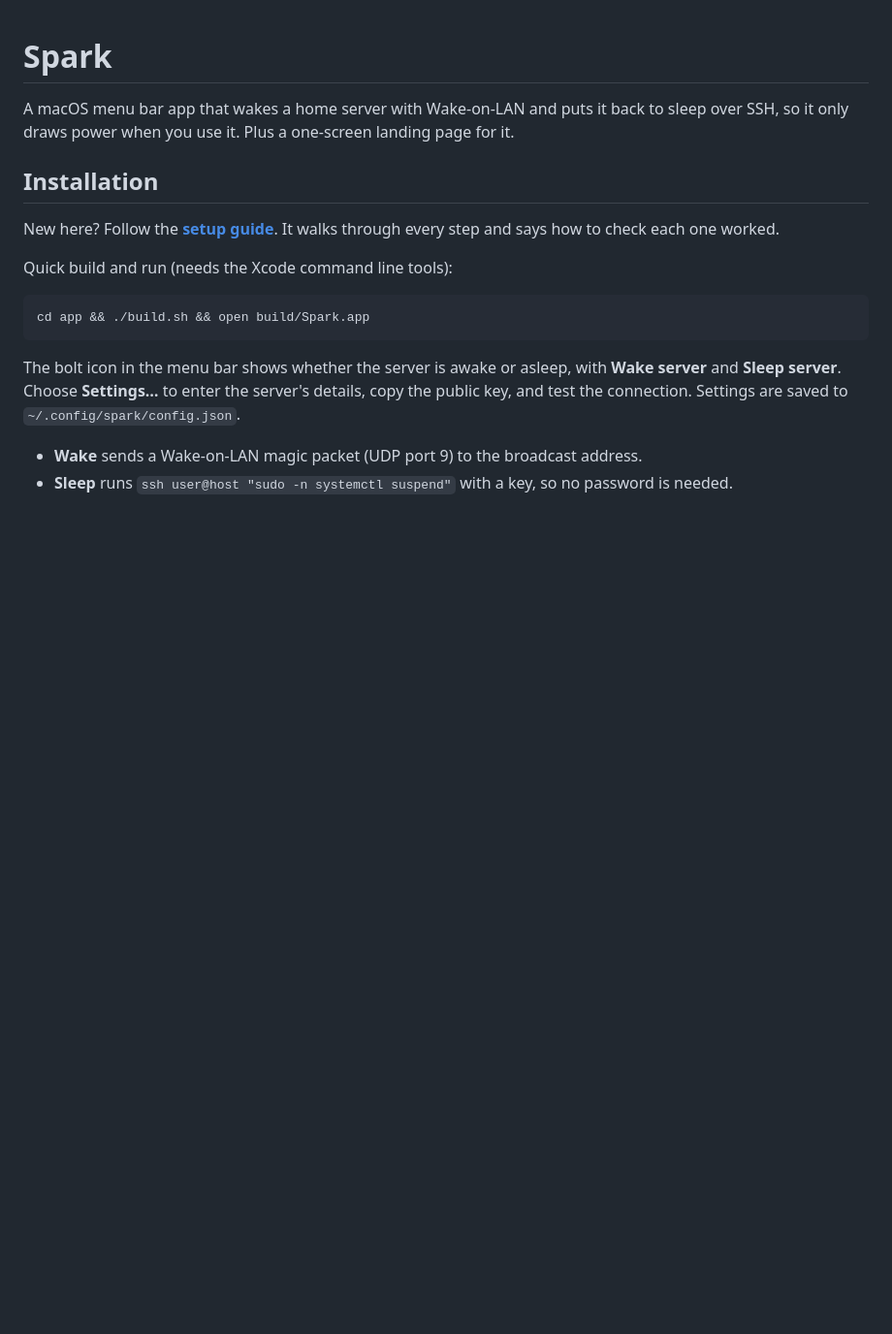
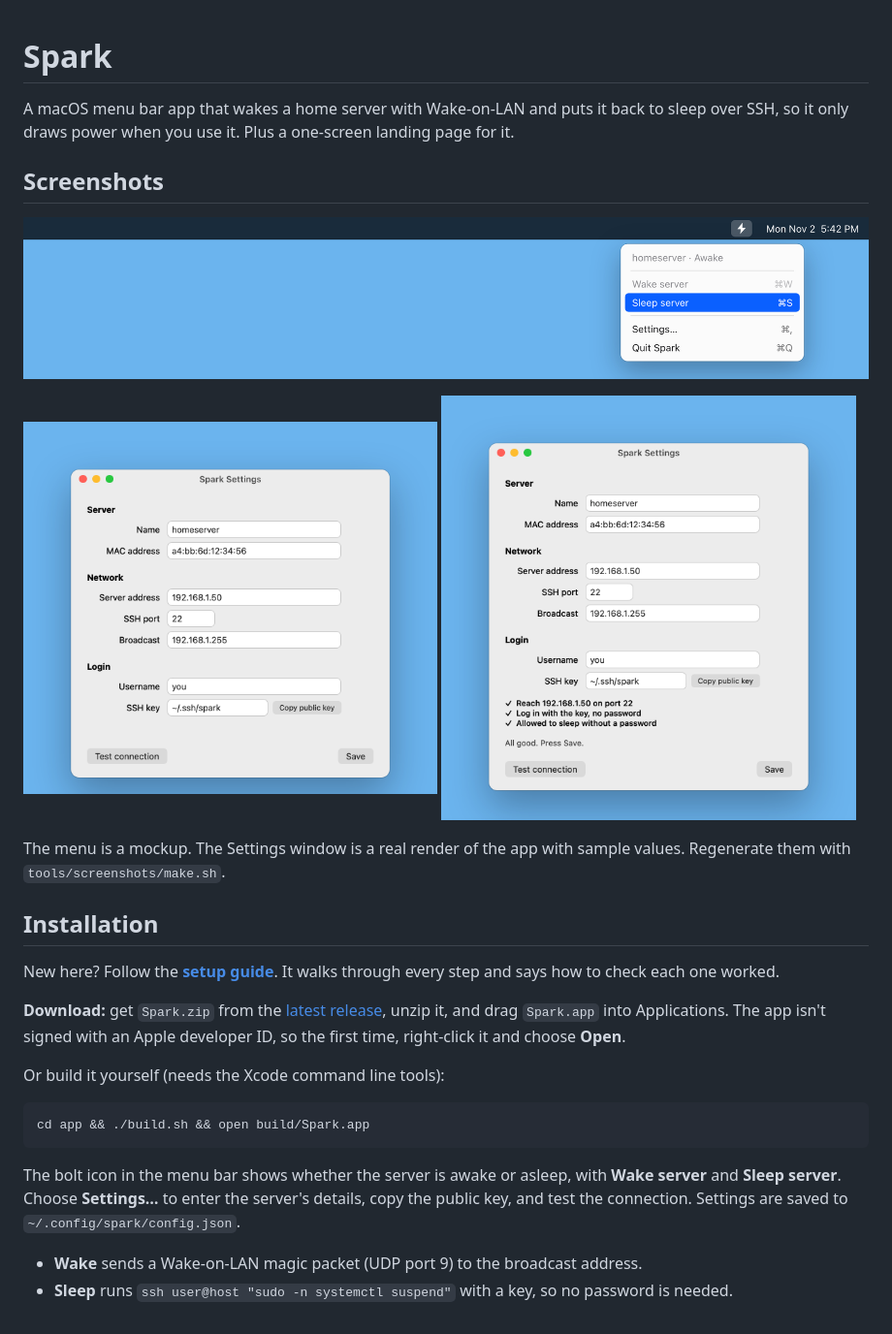
Before and after one commit to koryei/spark, a Markdown page: README.md, the part around the change. Shown at 97% size. Drawn GitHub-style; pictures changed too: docs/images/menu.png (added), docs/images/settings.png (added), docs/images/test-connection.png (added); blank space fills up the shorter version.

Commit message:
docs: add screenshots to the README
Co-Authored-By: Claude Sonnet 5.5 <noreply@anthropic.com>

````diff
--- a/README.md
+++ b/README.md
@@ -1,12 +1,25 @@
 # Spark
 
 A macOS menu bar app that wakes a home server with Wake-on-LAN and puts it back to sleep over SSH, so it only draws power when you use it. Plus a one-screen landing page for it.
+
+## Screenshots
+
+![The Spark menu in the macOS menu bar](docs/images/menu.png)
+
+<p>
+<img src="docs/images/settings.png" alt="The Spark Settings window" width="49%">
+<img src="docs/images/test-connection.png" alt="Test connection showing three passing checks" width="49%">
+</p>
+
+The menu is a mockup. The Settings window is a real render of the app with sample values. Regenerate them with `tools/screenshots/make.sh`.
 
 ## Installation
 
 New here? Follow the **[setup guide](docs/setup.md)**. It walks through every step and says how to check each one worked.
 
-Quick build and run (needs the Xcode command line tools):
+**Download:** get `Spark.zip` from the [latest release](https://github.com/koryei/spark/releases/latest), unzip it, and drag `Spark.app` into Applications. The app isn't signed with an Apple developer ID, so the first time, right-click it and choose **Open**.
+
+Or build it yourself (needs the Xcode command line tools):
 
 ```sh
 cd app && ./build.sh && open build/Spark.app
````
